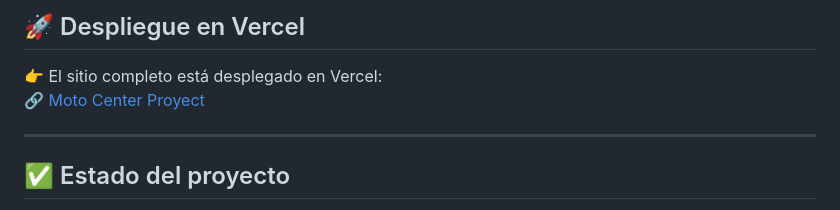
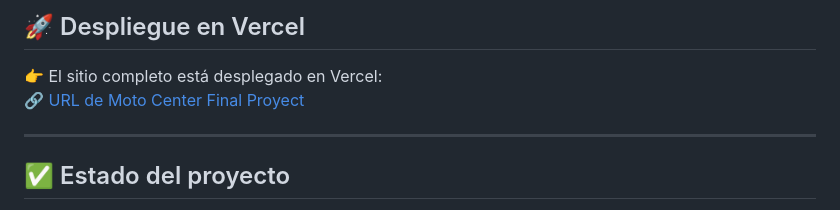
Before and after one commit to 114032-Baez-Nicolas/ProyectoFinal_BaezNicolas, a Markdown page: README.md, the part around the change. Drawn GitHub-style.

```diff
--- a/README.md
+++ b/README.md
@@ -66,7 +66,7 @@ La entrega final incluye la aplicación de **estructura escalable usando SCSS**,
 
 ## 🚀 Despliegue en Vercel
 👉 El sitio completo está desplegado en Vercel:
-🔗 [Moto Center Proyect](https://motocenter-cordoba.vercel.app/)
+🔗 [URL de Moto Center Final Proyect](https://motocenter-cordoba.vercel.app/)
 
 ---
 
```
